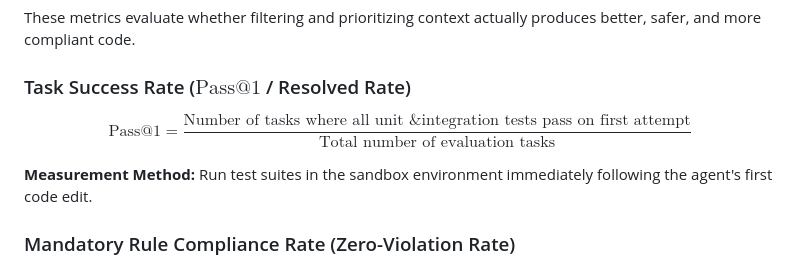
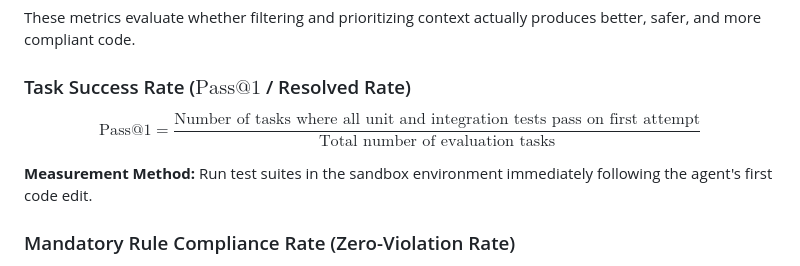
Before and after one commit to BryanDYang/agent-accountability-lab, a Markdown page: docs/mockup/evaluation.md, the part around the change. Drawn GitHub-style.

Commit message:
fixed bug in evaluation.md

```diff
--- a/docs/mockup/evaluation.md
+++ b/docs/mockup/evaluation.md
@@ -79,7 +79,7 @@ These metrics evaluate whether filtering and prioritizing context actually produ
 ### Task Success Rate ($\text{Pass}@1$ / Resolved Rate)
 
 $$
-\text{Pass}@1 = \frac{\text{Number of tasks where all unit \& integration tests pass on first attempt}}{\text{Total number of evaluation tasks}}
+\text{Pass}@1 = \frac{\text{Number of tasks where all unit and integration tests pass on first attempt}}{\text{Total number of evaluation tasks}}
 $$
 
 **Measurement Method:** Run test suites in the sandbox environment immediately following the agent's first code edit.
```
